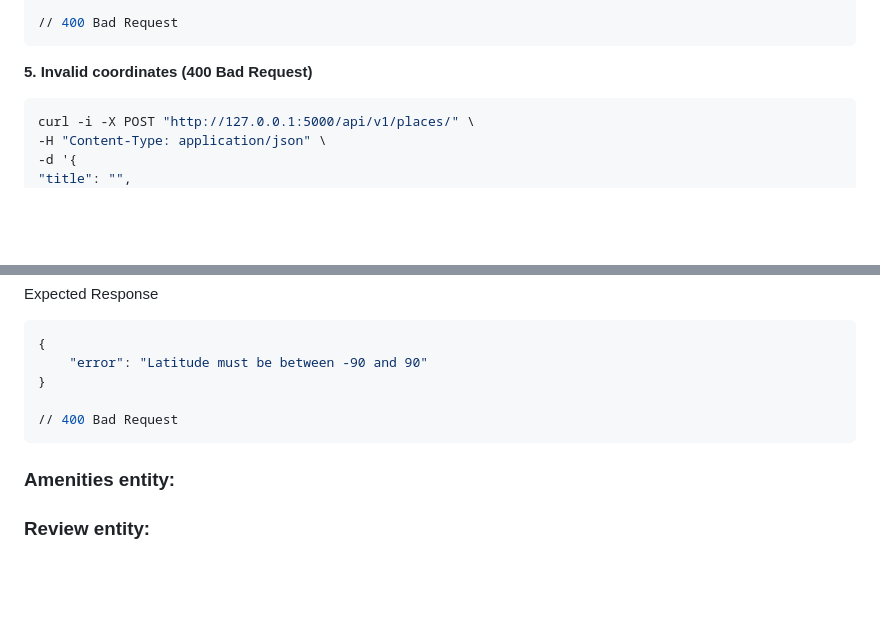
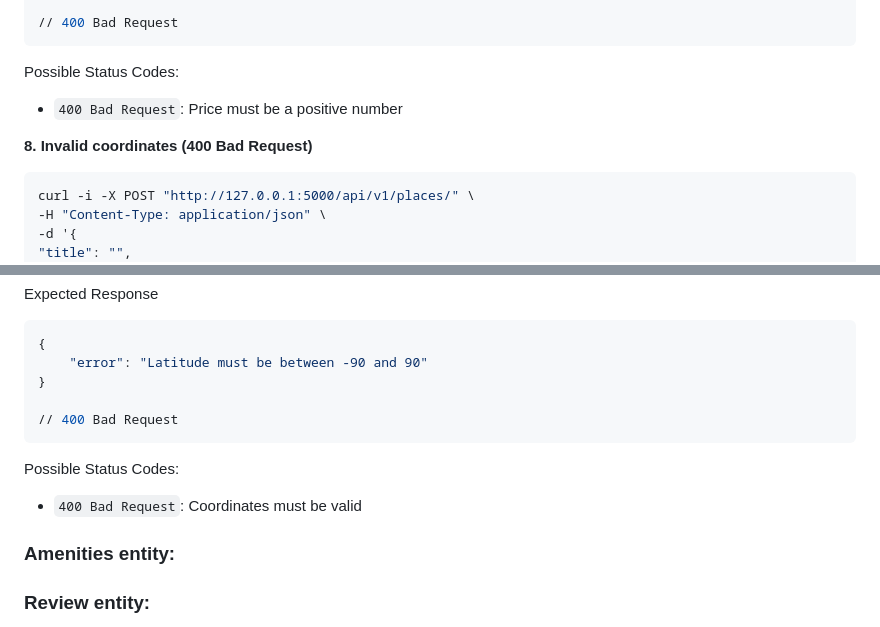
Before and after one commit to kayrbee/holbertonschool-hbnb, a Markdown page: part2/test_documentation.md, 2 parts joined by grey strips. Drawn GitHub-style; blank space fills up the shorter version.

````diff
--- a/part2/test_documentation.md
+++ b/part2/test_documentation.md
@@ -283,7 +329,10 @@ Expected Response
 // 400 Bad Request
 ```
 
-**5. Invalid coordinates (400 Bad Request)**
+Possible Status Codes:
+- `400 Bad Request`: Price must be a positive number
+
+**8. Invalid coordinates (400 Bad Request)**
 ```bash
 curl -i -X POST "http://127.0.0.1:5000/api/v1/places/" \
 -H "Content-Type: application/json" \
@@ -307,6 +356,9 @@ Expected Response
 // 400 Bad Request
 ```
 
+Possible Status Codes:
+- `400 Bad Request`: Coordinates must be valid
+
 ### Amenities entity:
 
 
````
Also changed, not shown: other parts of part2/test_documentation.md (+49 -3 lines).
